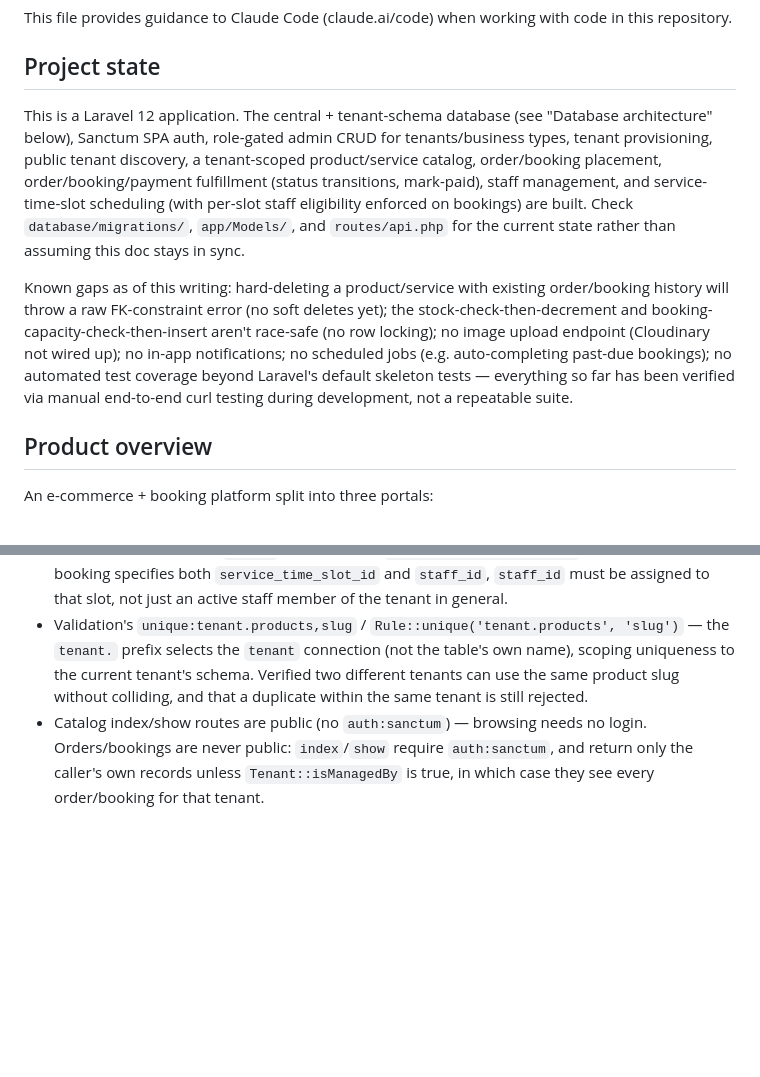
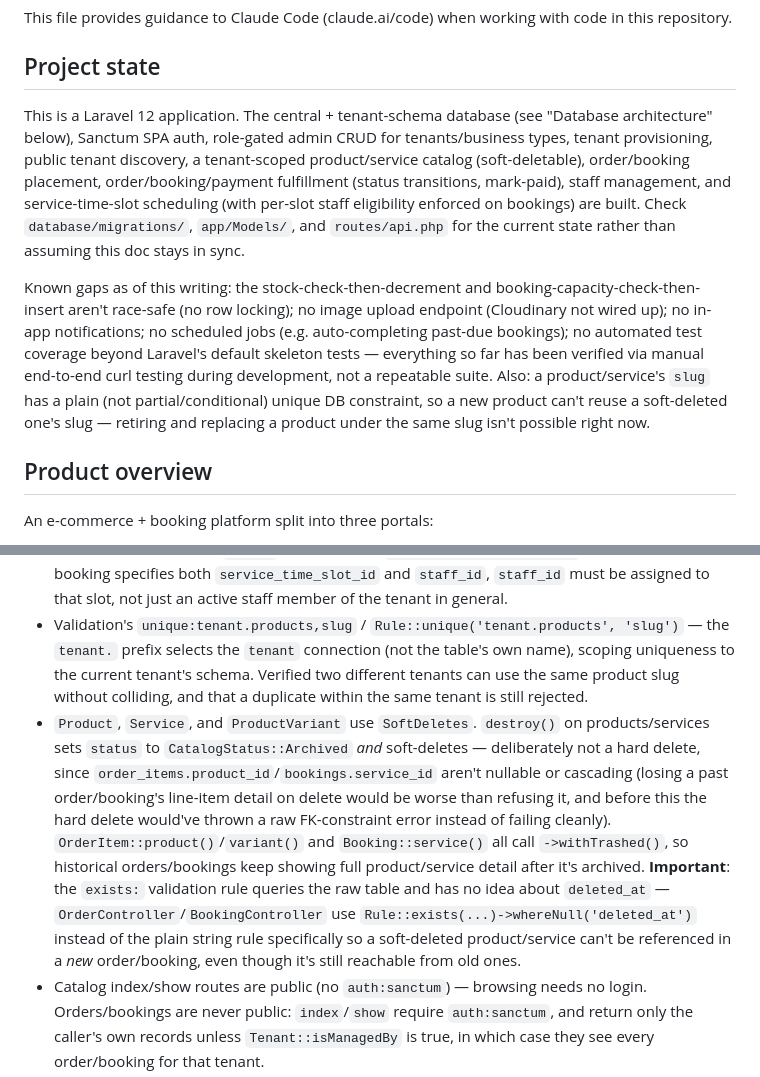
Before and after one commit to bahaa-333/ecommerce-and-booking-system, a Markdown page: backend/CLAUDE.md, 2 parts joined by grey strips. GitHub-like rendering; blank space fills up the shorter version.

Commit message:
Document soft-delete behavior for products/services in CLAUDE.md

```diff
--- a/backend/CLAUDE.md
+++ b/backend/CLAUDE.md
@@ -4,9 +4,9 @@ This file provides guidance to Claude Code (claude.ai/code) when working with co
 
 ## Project state
 
-This is a Laravel 12 application. The central + tenant-schema database (see "Database architecture" below), Sanctum SPA auth, role-gated admin CRUD for tenants/business types, tenant provisioning, public tenant discovery, a tenant-scoped product/service catalog, order/booking placement, order/booking/payment fulfillment (status transitions, mark-paid), staff management, and service-time-slot scheduling (with per-slot staff eligibility enforced on bookings) are built. Check `database/migrations/`, `app/Models/`, and `routes/api.php` for the current state rather than assuming this doc stays in sync.
+This is a Laravel 12 application. The central + tenant-schema database (see "Database architecture" below), Sanctum SPA auth, role-gated admin CRUD for tenants/business types, tenant provisioning, public tenant discovery, a tenant-scoped product/service catalog (soft-deletable), order/booking placement, order/booking/payment fulfillment (status transitions, mark-paid), staff management, and service-time-slot scheduling (with per-slot staff eligibility enforced on bookings) are built. Check `database/migrations/`, `app/Models/`, and `routes/api.php` for the current state rather than assuming this doc stays in sync.
 
-Known gaps as of this writing: hard-deleting a product/service with existing order/booking history will throw a raw FK-constraint error (no soft deletes yet); the stock-check-then-decrement and booking-capacity-check-then-insert aren't race-safe (no row locking); no image upload endpoint (Cloudinary not wired up); no in-app notifications; no scheduled jobs (e.g. auto-completing past-due bookings); no automated test coverage beyond Laravel's default skeleton tests — everything so far has been verified via manual end-to-end curl testing during development, not a repeatable suite.
+Known gaps as of this writing: the stock-check-then-decrement and booking-capacity-check-then-insert aren't race-safe (no row locking); no image upload endpoint (Cloudinary not wired up); no in-app notifications; no scheduled jobs (e.g. auto-completing past-due bookings); no automated test coverage beyond Laravel's default skeleton tests — everything so far has been verified via manual end-to-end curl testing during development, not a repeatable suite. Also: a product/service's `slug` has a plain (not partial/conditional) unique DB constraint, so a new product can't reuse a soft-deleted one's slug — retiring and replacing a product under the same slug isn't possible right now.
 
 ## Product overview
 
@@ -146,6 +146,7 @@ vendor/bin/pint        # Laravel Pint (PSR-12-based code style)
 - `App\Http\Controllers\Api\Tenant\TenantStaffController` (`/staff`): adds an already-registered user as staff directly — no separate invite-and-accept step, `store` just creates the `tenant_staff` row (`isAdministeredBy`-gated). `index` is `isManagedBy`-gated (broader — a plain staff member can see coworkers, not edit the roster).
 - `App\Http\Controllers\Api\Tenant\ServiceTimeSlotController` (`/services/{service}/time-slots`): defines a service's availability (`isManagedBy`-gated writes, public `index`). `PUT .../time-slots/{slot}/staff` (`{tenant_staff_ids: [...]}`) replaces the full set of `tenant_staff` assigned to that slot via `sync()` — this is what `BookingController::store` checks against: if a booking specifies both `service_time_slot_id` and `staff_id`, `staff_id` must be assigned to that slot, not just an active staff member of the tenant in general.
 - Validation's `unique:tenant.products,slug` / `Rule::unique('tenant.products', 'slug')` — the `tenant.` prefix selects the `tenant` connection (not the table's own name), scoping uniqueness to the current tenant's schema. Verified two different tenants can use the same product slug without colliding, and that a duplicate within the same tenant is still rejected.
+- `Product`, `Service`, and `ProductVariant` use `SoftDeletes`. `destroy()` on products/services sets `status` to `CatalogStatus::Archived` *and* soft-deletes — deliberately not a hard delete, since `order_items.product_id`/`bookings.service_id` aren't nullable or cascading (losing a past order/booking's line-item detail on delete would be worse than refusing it, and before this the hard delete would've thrown a raw FK-constraint error instead of failing cleanly). `OrderItem::product()`/`variant()` and `Booking::service()` all call `->withTrashed()`, so historical orders/bookings keep showing full product/service detail after it's archived. **Important**: the `exists:` validation rule queries the raw table and has no idea about `deleted_at` — `OrderController`/`BookingController` use `Rule::exists(...)->whereNull('deleted_at')` instead of the plain string rule specifically so a soft-deleted product/service can't be referenced in a *new* order/booking, even though it's still reachable from old ones.
 - Catalog index/show routes are public (no `auth:sanctum`) — browsing needs no login. Orders/bookings are never public: `index`/`show` require `auth:sanctum`, and return only the caller's own records unless `Tenant::isManagedBy` is true, in which case they see every order/booking for that tenant.
 - `OrderController::store` and `BookingController::store` run inside `DB::connection('tenant')->transaction(...)` — all the tenant-schema models involved (`Order`, `OrderItem`, `Product`, `Booking`, `Payment`, ...) already use the `tenant` connection, so they automatically participate. Order placement snapshots `unit_price` from the product (or variant, if `has_variants`) at order time, decrements `stock_quantity` where it's tracked (nullable — untracked products skip this), and rejects (rolling back cleanly) if requested quantity exceeds stock. Booking placement derives `ends_at` from `services.duration_value`/`duration_unit` when not given explicitly, rejects bookings inside the service's `advance_booking_value`/`advance_booking_unit` window, and rejects once the count of overlapping non-cancelled bookings reaches `services.capacity` — this is the first real enforcement of capacity/advance-notice; earlier docs had flagged both as unenforced. `staff_id` on a booking is only checked against "active tenant_staff member of this tenant," not per-time-slot eligibility (`service_time_slot_staff`), since there's no endpoint yet for staff to manage which slots they cover.
 - Both `store` methods create an associated `Payment` (`status: unpaid`) for the customer-chosen `payment_method` — there's no real payment gateway, `PaymentMethod` is pay-in-person/manual options only.
```
